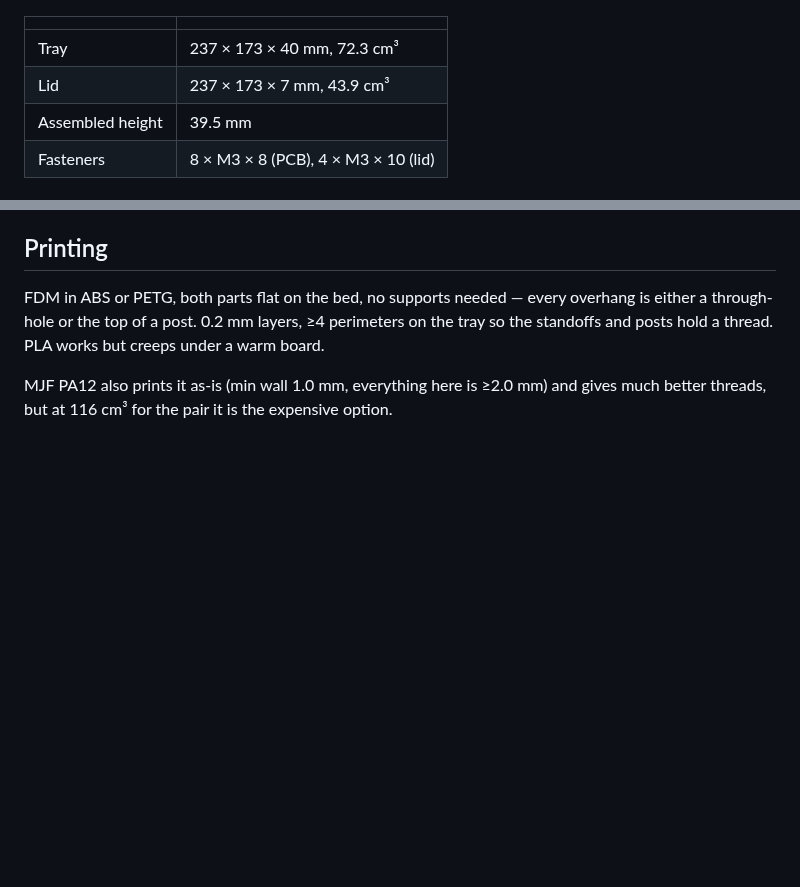
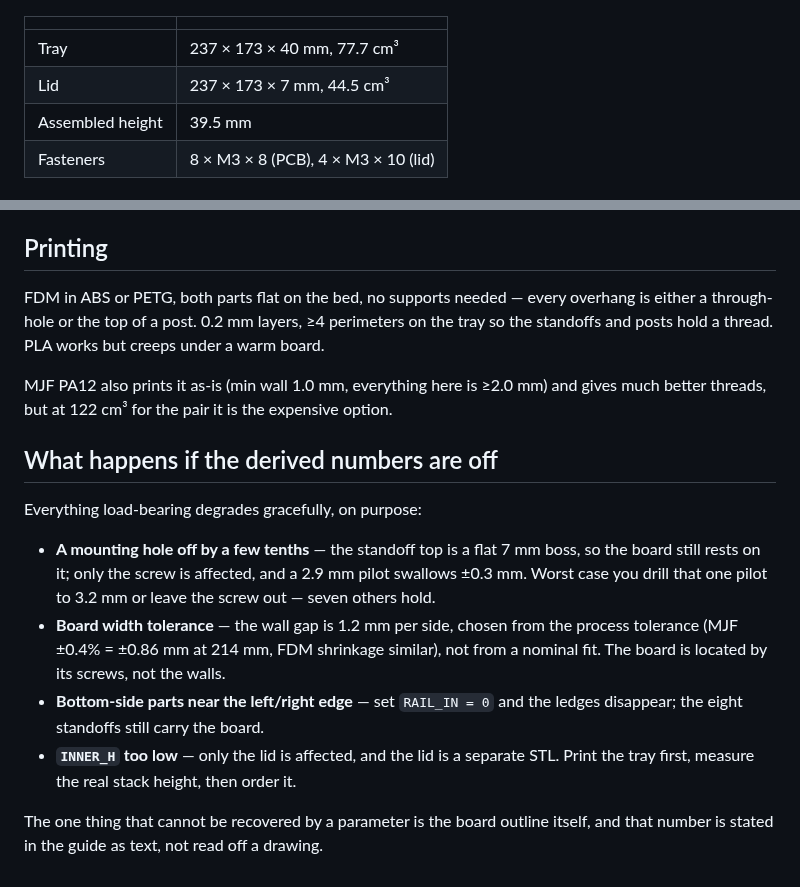
Before and after one commit to hwkim3330/stl-model, a Markdown page: lan9692-evb-case/README.md, 2 parts joined by grey strips. Drawn GitHub-style; blank space fills up the shorter version.

```diff
--- a/lan9692-evb-case/README.md
+++ b/lan9692-evb-case/README.md
@@ -8,8 +8,8 @@ exists, so the geometry is generated from the official hardware documentation.
 
 | | |
 |---|---|
-| Tray | 237 × 173 × 40 mm, 72.3 cm³ |
-| Lid | 237 × 173 × 7 mm, 43.9 cm³ |
+| Tray | 237 × 173 × 40 mm, 77.7 cm³ |
+| Lid | 237 × 173 × 7 mm, 44.5 cm³ |
 | Assembled height | 39.5 mm |
 | Fasteners | 8 × M3 × 8 (PCB), 4 × M3 × 10 (lid) |
 
@@ -89,5 +89,24 @@ perimeters on the tray so the standoffs and posts hold a thread. PLA works but
 creeps under a warm board.
 
 MJF PA12 also prints it as-is (min wall 1.0 mm, everything here is ≥2.0 mm) and
-gives much better threads, but at 116 cm³ for the pair it is the expensive
+gives much better threads, but at 122 cm³ for the pair it is the expensive
 option.
+
+## What happens if the derived numbers are off
+
+Everything load-bearing degrades gracefully, on purpose:
+
+* **A mounting hole off by a few tenths** — the standoff top is a flat 7 mm
+  boss, so the board still rests on it; only the screw is affected, and a
+  2.9 mm pilot swallows ±0.3 mm. Worst case you drill that one pilot to 3.2 mm
+  or leave the screw out — seven others hold.
+* **Board width tolerance** — the wall gap is 1.2 mm per side, chosen from the
+  process tolerance (MJF ±0.4% = ±0.86 mm at 214 mm, FDM shrinkage similar),
+  not from a nominal fit. The board is located by its screws, not the walls.
+* **Bottom-side parts near the left/right edge** — set `RAIL_IN = 0` and the
+  ledges disappear; the eight standoffs still carry the board.
+* **`INNER_H` too low** — only the lid is affected, and the lid is a separate
+  STL. Print the tray first, measure the real stack height, then order it.
+
+The one thing that cannot be recovered by a parameter is the board outline
+itself, and that number is stated in the guide as text, not read off a drawing.
```
Also changed, not shown: README.md (+7 -4 lines), lan9692-evb-case/img/assembly.png, lan9692-evb-case/img/lid_iso.png, lan9692-evb-case/img/tray_iso.png, lan9692-evb-case/img/tray_top.png, 3 other files.
